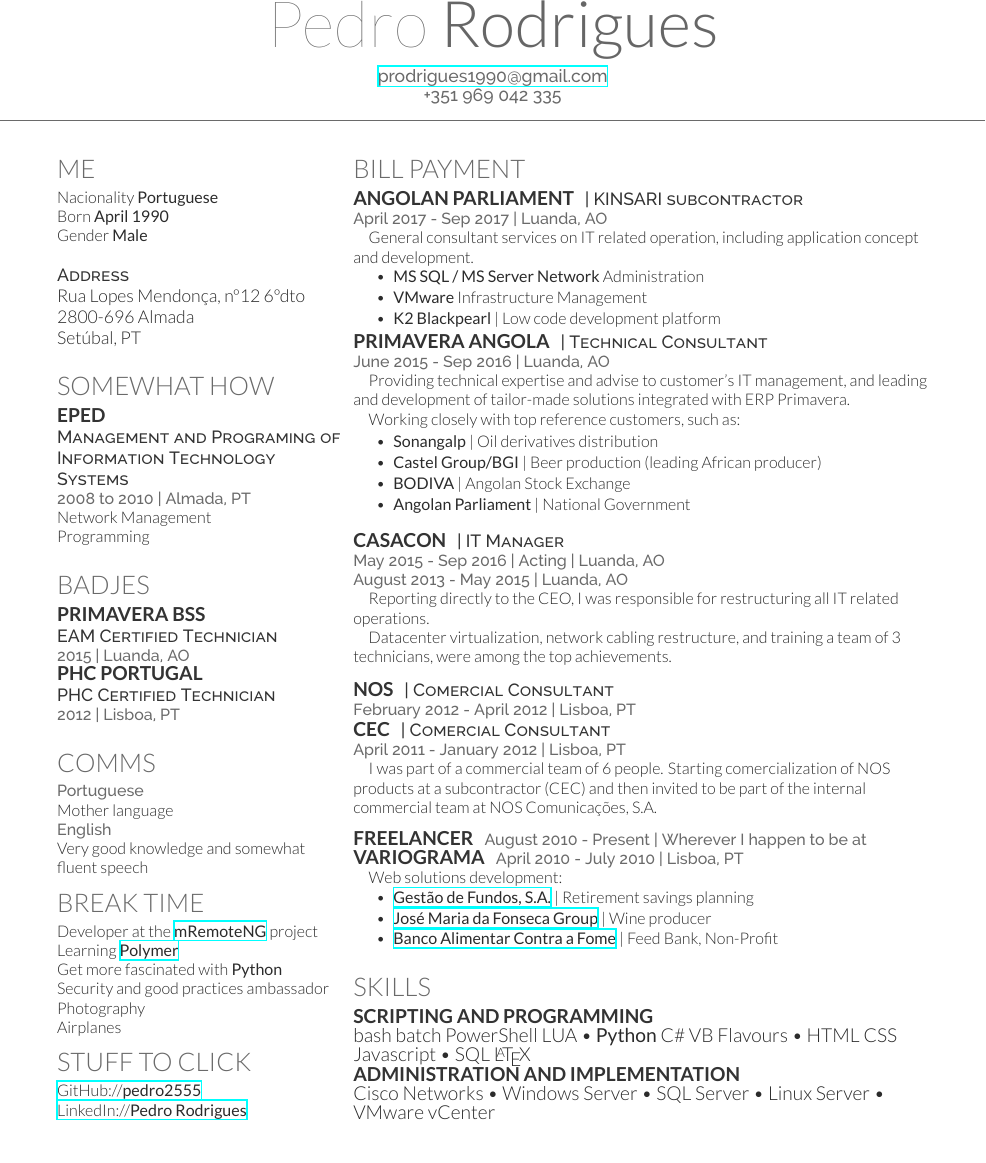
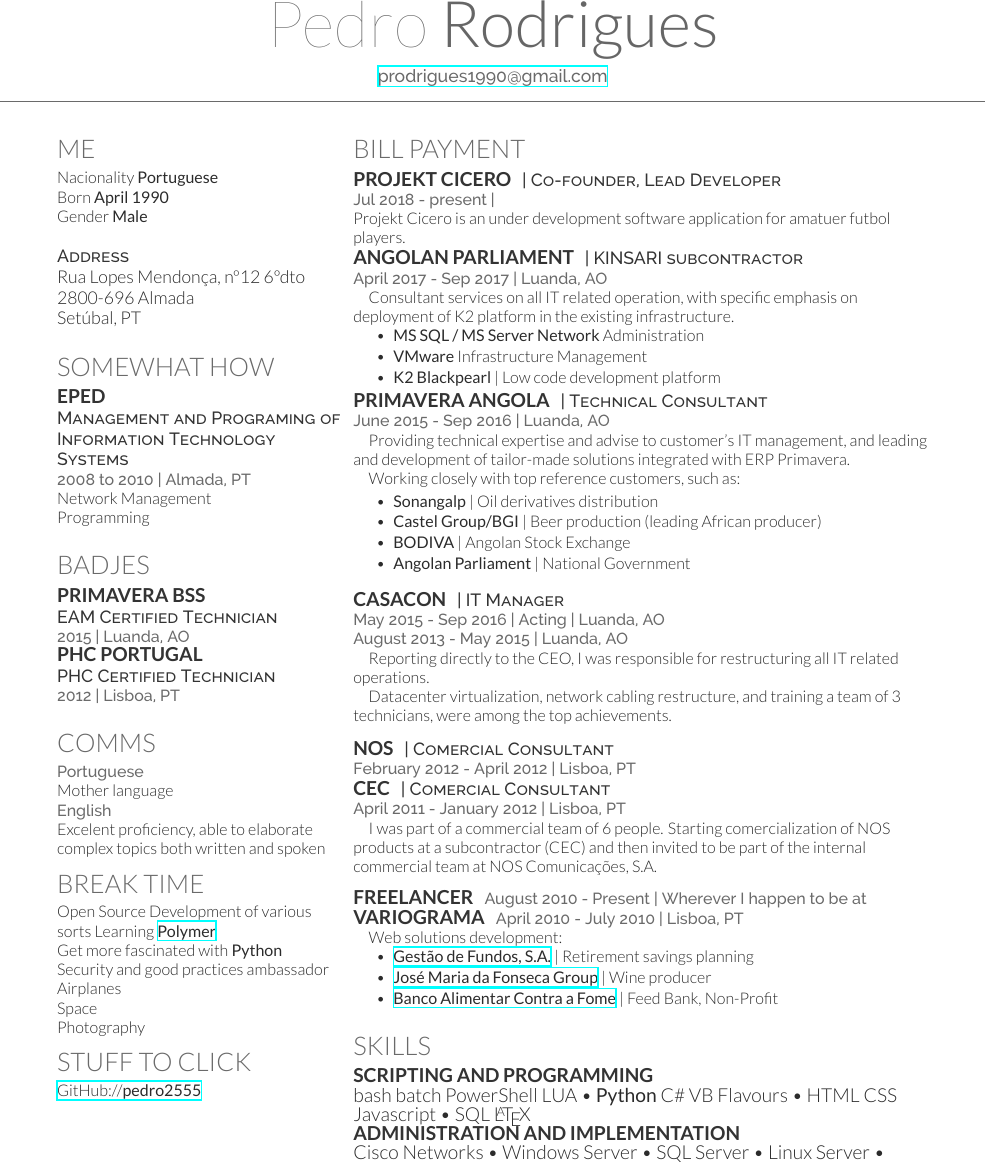
Before and after one commit to pedro2555/cv, a LaTeX CV (cv_12.tex): part of the page, cut so that both start at the same text. Compiled offline with XeLaTeX.

Commit message:
add cicero stuff

```diff
--- a/cv_12.tex
+++ b/cv_12.tex
@@ -30,8 +30,7 @@
 \lastupdated % Print the Last Updated text at the top right
 
 \namesection{Pedro}{Rodrigues}{ % Your name
-\href{mailto:prodrigues1990@gmail.com}{prodrigues1990@gmail.com} \\ % Your website, LinkedIn profile or other web address
-+351 969 042 335% Your contact information
+	\href{mailto:prodrigues1990@gmail.com}{prodrigues1990@gmail.com} \\
 }
 
 %----------------------------------------------------------------------------------------
@@ -76,19 +75,19 @@
 \location{Portuguese}
 Mother language\\
 \location{English}
-Very good knowledge and somewhat fluent speech\\
+Excelent proficiency, able to elaborate complex topics both written and spoken\\
 
 \section{BREAK TIME}
-Developer at the \textbf{\href{https://mremoteng.org/}{mRemoteNG}} project\\
+Open Source Development of various sorts
 Learning \textbf{\href{https://www.polymer-project.org/}{Polymer}}\\
 Get more fascinated with \textbf{Python}\\
 Security and good practices ambassador\\
+Airplanes\\
+Space\\
 Photography\\
-Airplanes\\
 
 \section{STUFF TO CLICK}
 \href{https://github.com/pedro2555}{GitHub://\textbf{pedro2555}}\\
-\href{https://www.linkedin.com/in/pedro-rodrigues-452b04ab?trk=hp-identity-name}{LinkedIn://\textbf{Pedro Rodrigues}}\\
 
 \end{minipage}
 \hfill
@@ -101,11 +100,18 @@
 
 \section{BILL PAYMENT}
 
+\runsubsection{Projekt Cicero}
+\descript{| Co-founder, Lead Developer}
+
+\location{Jul 2018 - present | }
+
+Projekt Cicero is an under development software application for amatuer futbol players.
+
 \runsubsection{Angolan Parliament}
 \descript{| KINSARI subcontractor}
 
 \location{April 2017 - Sep 2017 | Luanda, AO}
-\-\	\ \ \ \ General consultant services on IT related operation, including application concept and development. \\
+\-\	\ \ \ \ Consultant services on all IT related operation, with specific emphasis on deployment of K2 platform in the existing infrastructure. \\
 \vspace{\topsep}
 \begin{tightitemize}
 	\item \textbf{MS SQL / MS Server Network} Administration
```
